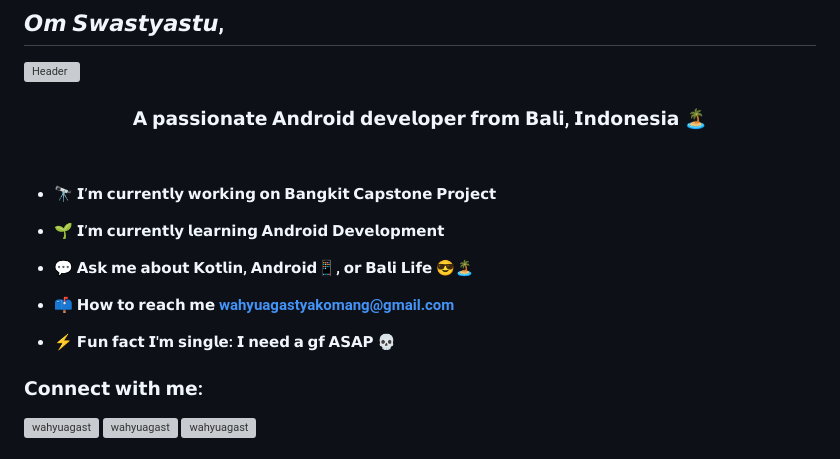
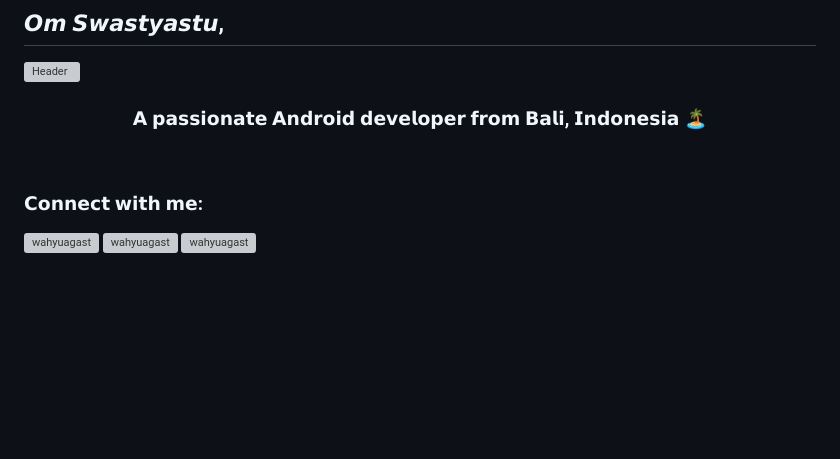
Before and after one commit to hpstrmgc/hpstrmgc, a Markdown page: README.md, the part around the change. Drawn GitHub-style; blank space fills up the shorter version; grey boxes are pictures that could not be loaded.

```diff
--- a/README.md
+++ b/README.md
@@ -17,16 +17,6 @@
 
 <h3 align="center">𝗔 𝗽𝗮𝘀𝘀𝗶𝗼𝗻𝗮𝘁𝗲 𝗔𝗻𝗱𝗿𝗼𝗶𝗱 𝗱𝗲𝘃𝗲𝗹𝗼𝗽𝗲𝗿 𝗳𝗿𝗼𝗺 𝗕𝗮𝗹𝗶, 𝗜𝗻𝗱𝗼𝗻𝗲𝘀𝗶𝗮 🏝️</h3>
 <br>
-
-- 🔭 𝗜’𝗺 𝗰𝘂𝗿𝗿𝗲𝗻𝘁𝗹𝘆 𝘄𝗼𝗿𝗸𝗶𝗻𝗴 𝗼𝗻 **𝗕𝗮𝗻𝗴𝗸𝗶𝘁 𝗖𝗮𝗽𝘀𝘁𝗼𝗻𝗲 𝗣𝗿𝗼𝗷𝗲𝗰𝘁**
-
-- 🌱 𝗜’𝗺 𝗰𝘂𝗿𝗿𝗲𝗻𝘁𝗹𝘆 𝗹𝗲𝗮𝗿𝗻𝗶𝗻𝗴 **𝗔𝗻𝗱𝗿𝗼𝗶𝗱 𝗗𝗲𝘃𝗲𝗹𝗼𝗽𝗺𝗲𝗻𝘁**
-
-- 💬 𝗔𝘀𝗸 𝗺𝗲 𝗮𝗯𝗼𝘂𝘁 **𝗞𝗼𝘁𝗹𝗶𝗻, 𝗔𝗻𝗱𝗿𝗼𝗶𝗱📱, 𝗼𝗿 𝗕𝗮𝗹𝗶 𝗟𝗶𝗳𝗲 😎🏝️**
-
-- 📫 𝗛𝗼𝘄 𝘁𝗼 𝗿𝗲𝗮𝗰𝗵 𝗺𝗲 **wahyuagastyakomang@gmail.com**
-
-- ⚡ 𝗙𝘂𝗻 𝗳𝗮𝗰𝘁 **𝗜'𝗺 𝘀𝗶𝗻𝗴𝗹𝗲: 𝗜 𝗻𝗲𝗲𝗱 𝗮 𝗴𝗳 𝗔𝗦𝗔𝗣 💀**
 
 <h3 align="left">𝗖𝗼𝗻𝗻𝗲𝗰𝘁 𝘄𝗶𝘁𝗵 𝗺𝗲:</h3>
 <p align="left">
```
